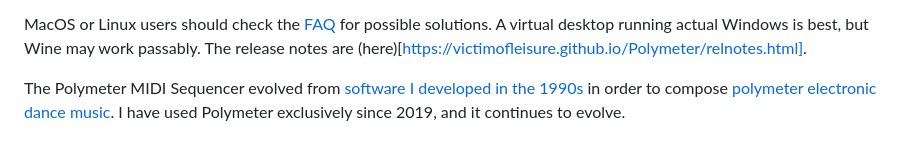
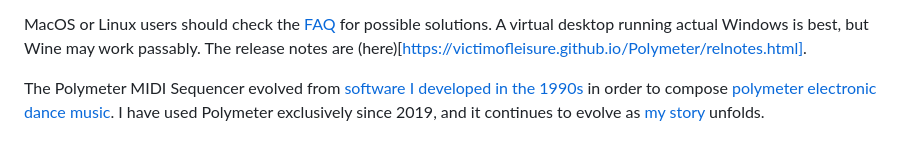
Before and after one commit to victimofleisure/Polymeter, a Markdown page: README.md, the part around the change. Drawn GitHub-style.

```diff
--- a/README.md
+++ b/README.md
@@ -17,4 +17,4 @@ The Polymeter MIDI Sequencer has its own [website](https://victimofleisure.githu
 
 MacOS or Linux users should check the [FAQ](https://victimofleisure.github.io/Polymeter/faq.html) for possible solutions. A  virtual desktop running actual Windows is best, but Wine may work passably. The release notes are (here)[https://victimofleisure.github.io/Polymeter/relnotes.html].
 
-The Polymeter MIDI Sequencer evolved from [software I developed in the 1990s](https://victimofleisure.github.io/Polymeter/gallery/bongo.html) in order to compose [polymeter electronic dance music](https://victimofleisure.github.io/Polymeter/tools/tracks.html). I have used Polymeter exclusively since 2019, and it continues to evolve.
+The Polymeter MIDI Sequencer evolved from [software I developed in the 1990s](https://victimofleisure.github.io/Polymeter/gallery/bongo.html) in order to compose [polymeter electronic dance music](https://victimofleisure.github.io/Polymeter/tools/tracks.html). I have used Polymeter exclusively since 2019, and it continues to evolve as [my story](https://victimofleisure.github.io/) unfolds.
```
